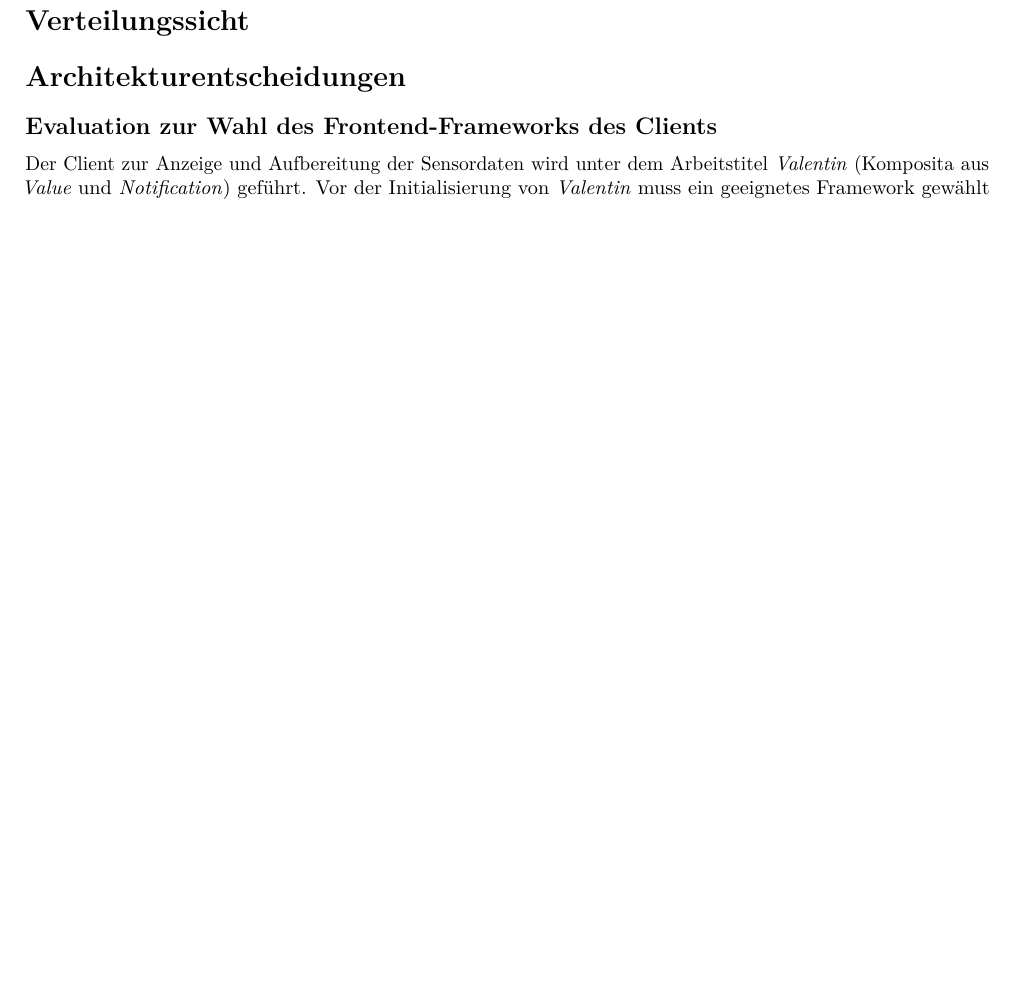
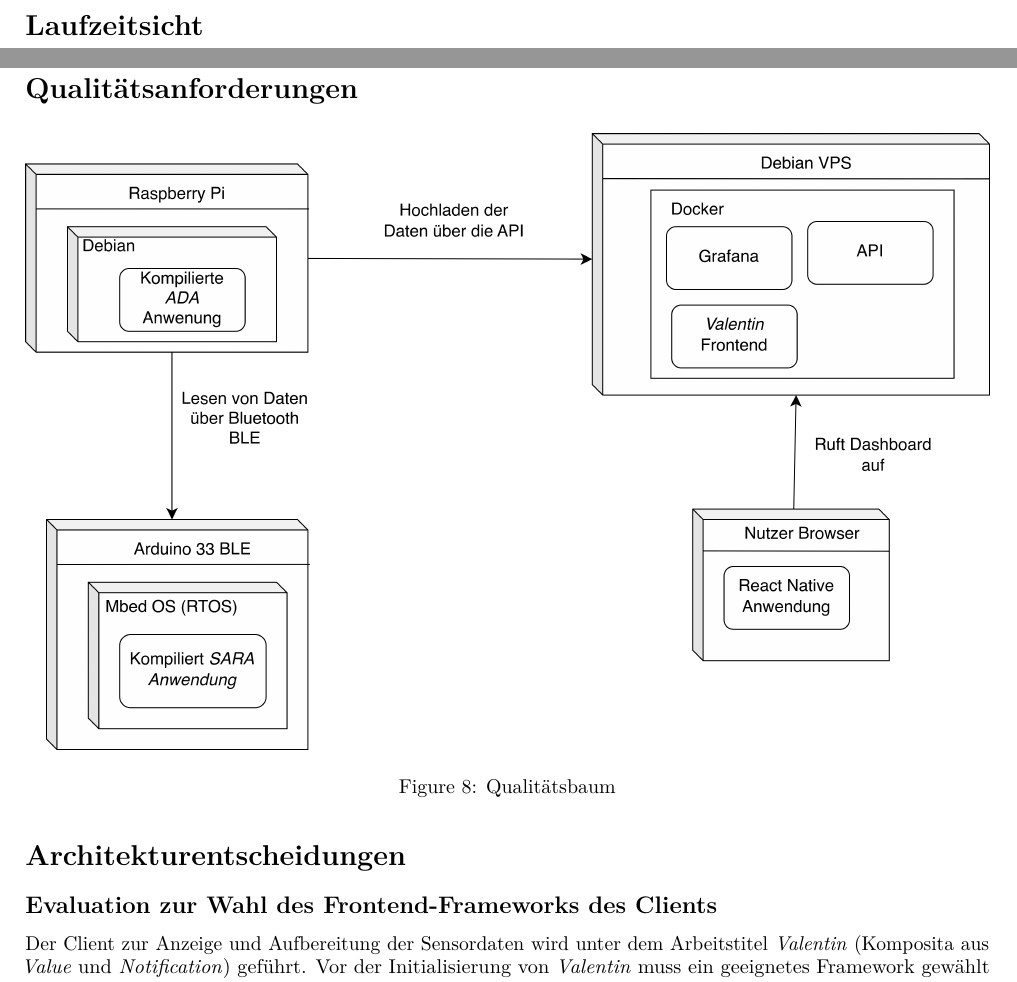
Before and after one commit to mxmueller/DHBW-Blickbox, a LaTeX document (docs/arc42/IoTarc42.tex): part of page 11 of 11 before the commit and two parts of pages 10 and 11 of 12 after it, the two joined at a grey line, cut at the place of the change, the shorter picture padded with empty space. Compiled offline with pdfLaTeX.

Commit message:
#228Verteilungssicht

```diff
--- a/docs/arc42/IoTarc42.tex
+++ b/docs/arc42/IoTarc42.tex
@@ -393,3 +393,4 @@
 	\centering
 	\includegraphics[width=130mm]{resources/Bausteinsicht_Server.png}
 	\caption{Bausteinsicht Arduino}
+	\label{fig:BausteinServer}
@@ -398,7 +398,15 @@
 
 \section{Laufzeitsicht}
 
+\newpage
 \section{Verteilungssicht}
+\section{Qualitätsanforderungen}
+\begin{figure}[htbp]
+	\centering
+	\includegraphics[width=170mm]{resources/Verteilungssicht_Deployment.png}
+	\caption{Qualitätsbaum}
+	\label{fig:Qualitätsbaum}
+\end{figure}
 
 \section{Architekturentscheidungen}
 \subsection{Evaluation zur Wahl des Frontend-Frameworks des Clients}
```
Also changed, not shown: docs/arc42/IoTarc42.pdf, docs/arc42/IoTarc42.tex (13 more changed lines).
